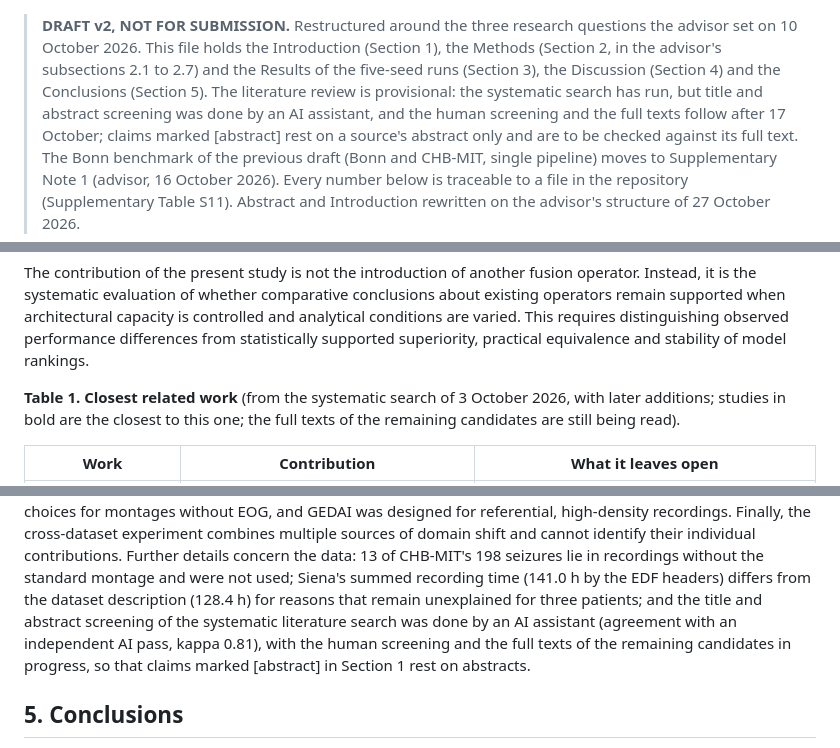
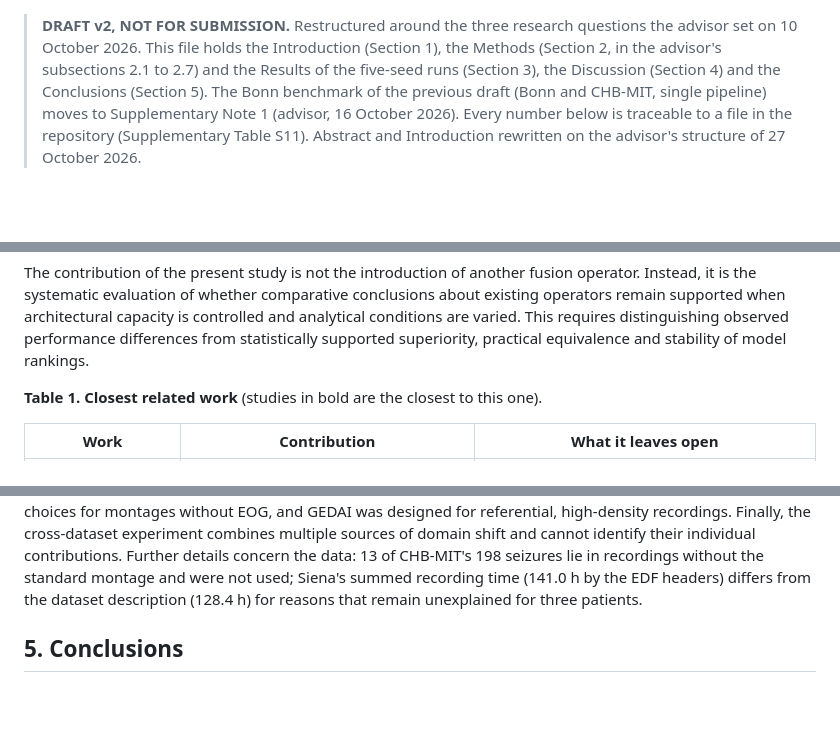
Before and after one commit to Atytmr07/eeg-fusion-benchmark, a Markdown page: paper/manuscript_v2.md, 3 parts joined by grey strips. Rendered like a GitHub page; blank space fills up the shorter version.

Commit message:
Remove literature-search status notes from the manuscript
The paper is not a systematic review: drop the search note from the
Table 1 caption, the screening clause from 4.6 and the literature text
from the draft note. No [abstract] tags remain.

Co-Authored-By: Claude Opus 5.5 <noreply@anthropic.com>

```diff
--- a/paper/manuscript_v2.md
+++ b/paper/manuscript_v2.md
@@ -1,11 +1,7 @@
 > **DRAFT v2, NOT FOR SUBMISSION.** Restructured around the three research questions the
 > advisor set on 10 October 2026. This file holds the Introduction (Section 1), the
 > Methods (Section 2, in the advisor's subsections 2.1 to 2.7) and the Results of the
-> five-seed runs (Section 3), the Discussion (Section 4) and the Conclusions (Section 5). The literature review is
-> provisional: the systematic search has run, but title and abstract screening was done
-> by an AI assistant, and the human screening and the full texts follow after 17
-> October; claims marked [abstract] rest on a source's abstract only and are to be
-> checked against its full text. The Bonn benchmark of the previous draft (Bonn and
+> five-seed runs (Section 3), the Discussion (Section 4) and the Conclusions (Section 5). The Bonn benchmark of the previous draft (Bonn and
 > CHB-MIT, single pipeline) moves to Supplementary Note 1 (advisor, 16 October 2026). Every number below is traceable to a file in the
 > repository (Supplementary Table S11). Abstract and Introduction rewritten on the advisor's
 > structure of 27 October 2026.
@@ -145,8 +141,7 @@ conditions are varied. This requires distinguishing observed performance differe
 statistically supported superiority, practical equivalence and stability of model
 rankings.
 
-**Table 1. Closest related work** (from the systematic search of 3 October 2026, with later additions; studies in bold are the closest to this one; the full
-texts of the remaining candidates are still being read).
+**Table 1. Closest related work** (studies in bold are the closest to this one).
 
 | Work | Contribution | What it leaves open |
 |---|---|---|
@@ -1622,11 +1617,7 @@ the cross-dataset experiment combines multiple sources of domain shift and canno
 identify their individual contributions. Further details concern the data: 13 of
 CHB-MIT's 198 seizures lie in recordings without the standard montage and were not used;
 Siena's summed recording time (141.0 h by the EDF headers) differs from the dataset
-description (128.4 h) for reasons that remain unexplained for three patients; and the
-title and abstract screening of the systematic literature search was done by an AI
-assistant (agreement with an independent AI pass, kappa 0.81), with the human screening
-and the full texts of the remaining candidates in progress, so that claims marked
-[abstract] in Section 1 rest on abstracts.
+description (128.4 h) for reasons that remain unexplained for three patients.
 
 ## 5. Conclusions
 
```
